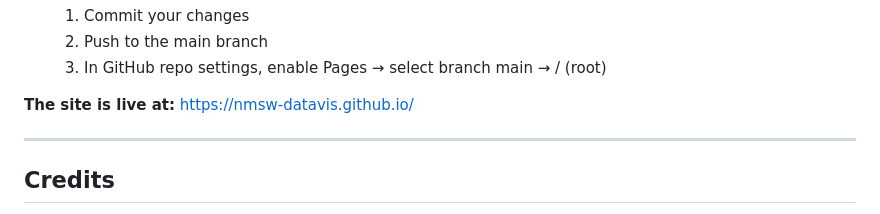
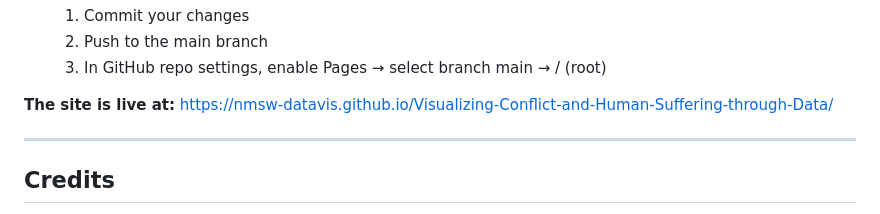
Before and after one commit to NMSW-datavis/Visualizing-Conflict-and-Human-Suffering-through-Data, a Markdown page: README.md, the part around the change. Drawn GitHub-style.

Commit message:
chan: chnaged the live address in read me

```diff
--- a/README.md
+++ b/README.md
@@ -93,7 +93,7 @@ The datasets informing this project come from respected, openly accessible insti
    2. Push to the main branch
    3. In GitHub repo settings, enable Pages → select branch main → / (root)
 
-**The site is live at:** https://nmsw-datavis.github.io/
+**The site is live at:** https://nmsw-datavis.github.io/Visualizing-Conflict-and-Human-Suffering-through-Data/
 
 ---
 
```
